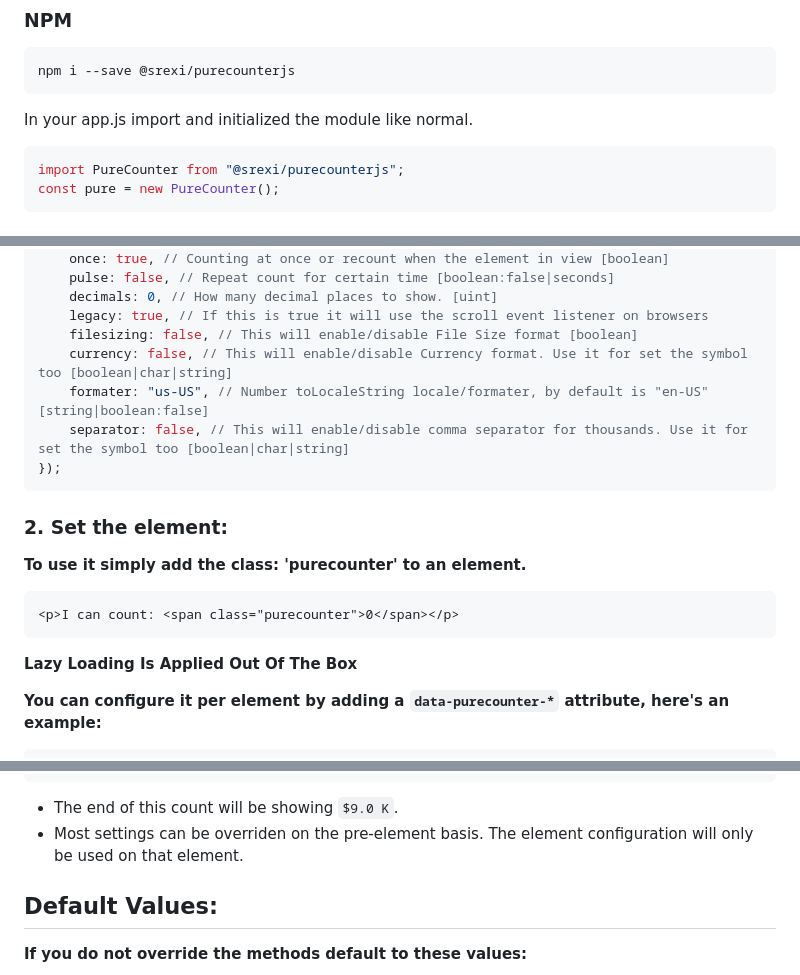
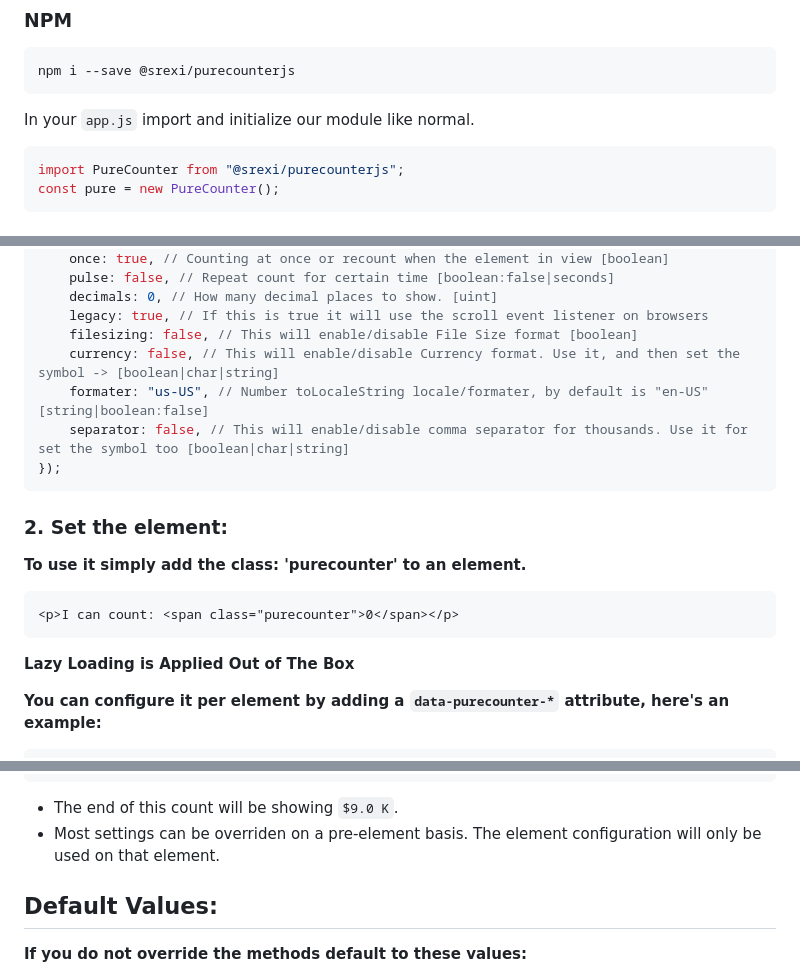
Before and after one commit to srexi/purecounterjs, a Markdown page: README.md, 3 parts joined by grey strips. GitHub-like rendering.

Commit message:
Typos README.md

````diff
--- a/README.md
+++ b/README.md
@@ -21,7 +21,7 @@
 npm i --save @srexi/purecounterjs
 ```
 
-In your app.js import and initialized the module like normal.
+In your `app.js` import and initialize our module like normal.
 
 ```js
 import PureCounter from "@srexi/purecounterjs";
@@ -95,7 +95,7 @@ new PureCounter({
     decimals: 0, // How many decimal places to show. [uint]
     legacy: true, // If this is true it will use the scroll event listener on browsers
     filesizing: false, // This will enable/disable File Size format [boolean]
-    currency: false, // This will enable/disable Currency format. Use it for set the symbol too [boolean|char|string]
+    currency: false, // This will enable/disable Currency format. Use it, and then set the symbol -> [boolean|char|string]
     formater: "us-US", // Number toLocaleString locale/formater, by default is "en-US" [string|boolean:false]
     separator: false, // This will enable/disable comma separator for thousands. Use it for set the symbol too [boolean|char|string]
 });
@@ -109,7 +109,7 @@ new PureCounter({
 <p>I can count: <span class="purecounter">0</span></p>
 ```
 
-**Lazy Loading Is Applied Out Of The Box**
+**Lazy Loading is Applied Out of The Box**
 
 **You can configure it per element by adding a `data-purecounter-*` attribute, here's an example:**
 
@@ -127,7 +127,7 @@ new PureCounter({
 ```
 
 -   The end of this count will be showing `$9.0 K`.
--   Most settings can be overriden on the pre-element basis. The element configuration will only be used on that element.
+-   Most settings can be overriden on a pre-element basis. The element configuration will only be used on that element.
 
 ## Default Values:
 
````
Also changed, not shown: other parts of README.md (+1 -1 lines).
